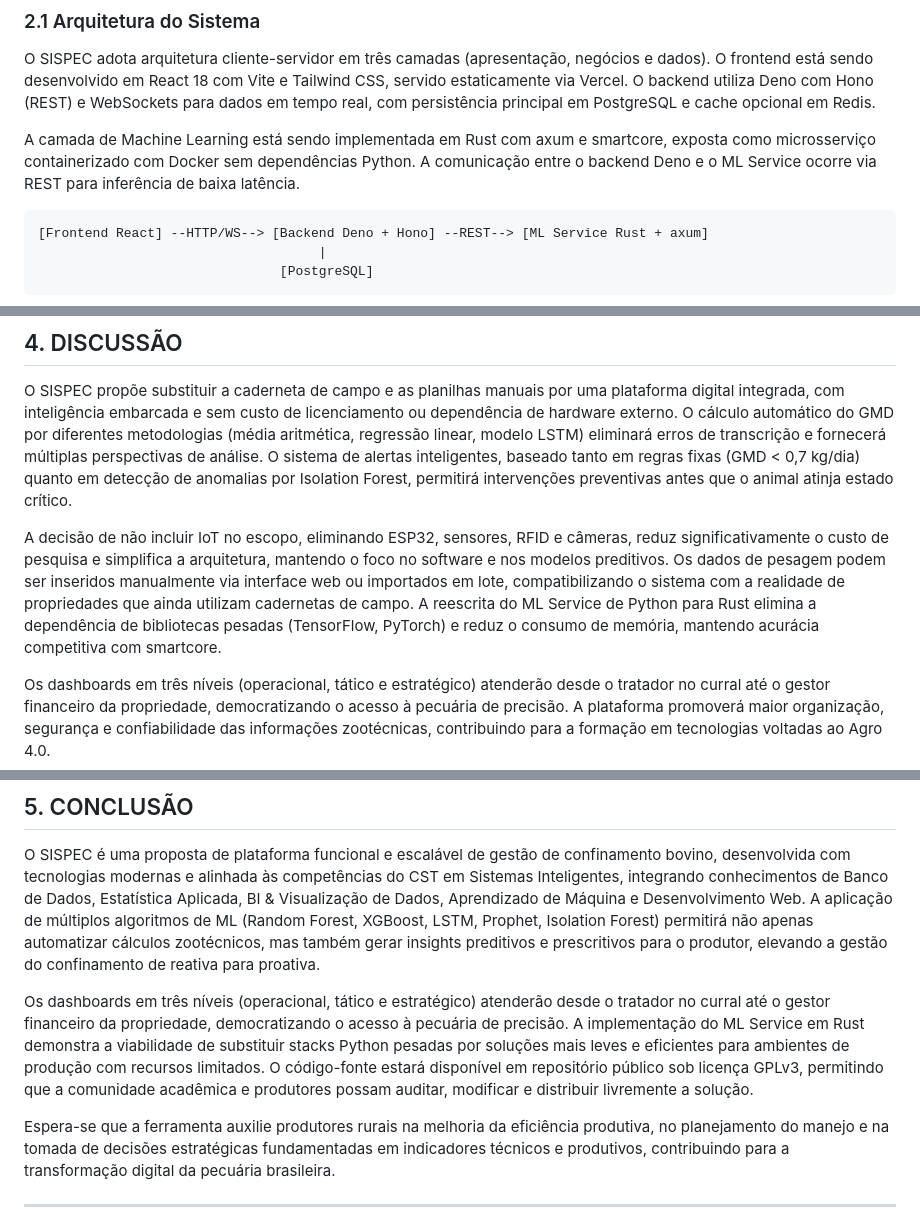
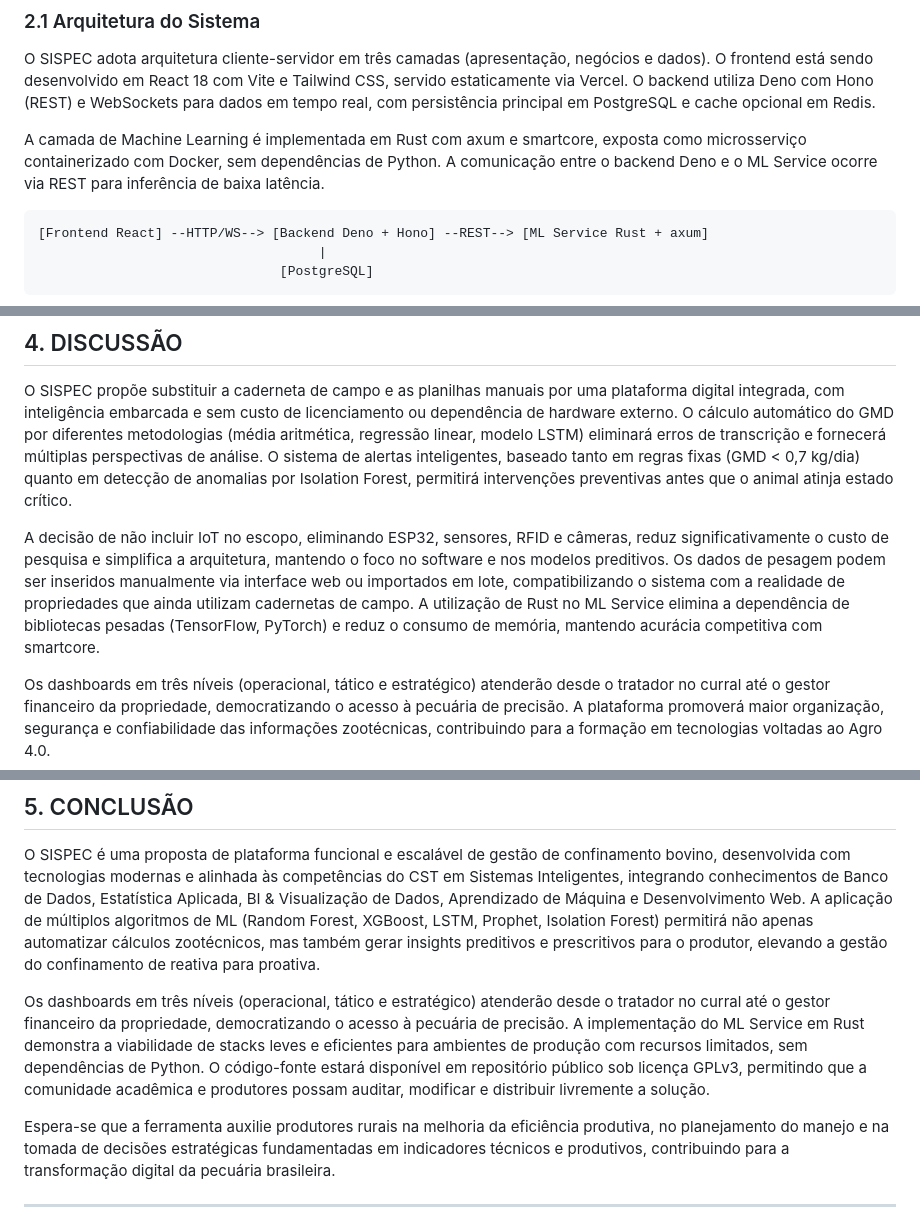
Before and after one commit to levementesalgado/SISPEC, a Markdown page: ARTIGO_PIBIT.md, 3 parts joined by grey strips. Drawn GitHub-style.

````diff
--- a/ARTIGO_PIBIT.md
+++ b/ARTIGO_PIBIT.md
@@ -36,7 +36,7 @@ O SISPEC surge como alternativa a sistemas comerciais fechados e de alto custo,
 
 O SISPEC adota arquitetura cliente-servidor em três camadas (apresentação, negócios e dados). O frontend está sendo desenvolvido em React 18 com Vite e Tailwind CSS, servido estaticamente via Vercel. O backend utiliza Deno com Hono (REST) e WebSockets para dados em tempo real, com persistência principal em PostgreSQL e cache opcional em Redis.
 
-A camada de Machine Learning está sendo implementada em Rust com axum e smartcore, exposta como microsserviço containerizado com Docker sem dependências Python. A comunicação entre o backend Deno e o ML Service ocorre via REST para inferência de baixa latência.
+A camada de Machine Learning é implementada em Rust com axum e smartcore, exposta como microsserviço containerizado com Docker, sem dependências de Python. A comunicação entre o backend Deno e o ML Service ocorre via REST para inferência de baixa latência.
 
 ```
 [Frontend React] --HTTP/WS--> [Backend Deno + Hono] --REST--> [ML Service Rust + axum]
@@ -162,7 +162,7 @@ O projeto está sendo desenvolvido por um estudante ao longo de quatro meses, se
 
 O SISPEC propõe substituir a caderneta de campo e as planilhas manuais por uma plataforma digital integrada, com inteligência embarcada e sem custo de licenciamento ou dependência de hardware externo. O cálculo automático do GMD por diferentes metodologias (média aritmética, regressão linear, modelo LSTM) eliminará erros de transcrição e fornecerá múltiplas perspectivas de análise. O sistema de alertas inteligentes, baseado tanto em regras fixas (GMD < 0,7 kg/dia) quanto em detecção de anomalias por Isolation Forest, permitirá intervenções preventivas antes que o animal atinja estado crítico.
 
-A decisão de não incluir IoT no escopo, eliminando ESP32, sensores, RFID e câmeras, reduz significativamente o custo de pesquisa e simplifica a arquitetura, mantendo o foco no software e nos modelos preditivos. Os dados de pesagem podem ser inseridos manualmente via interface web ou importados em lote, compatibilizando o sistema com a realidade de propriedades que ainda utilizam cadernetas de campo. A reescrita do ML Service de Python para Rust elimina a dependência de bibliotecas pesadas (TensorFlow, PyTorch) e reduz o consumo de memória, mantendo acurácia competitiva com smartcore.
+A decisão de não incluir IoT no escopo, eliminando ESP32, sensores, RFID e câmeras, reduz significativamente o custo de pesquisa e simplifica a arquitetura, mantendo o foco no software e nos modelos preditivos. Os dados de pesagem podem ser inseridos manualmente via interface web ou importados em lote, compatibilizando o sistema com a realidade de propriedades que ainda utilizam cadernetas de campo. A utilização de Rust no ML Service elimina a dependência de bibliotecas pesadas (TensorFlow, PyTorch) e reduz o consumo de memória, mantendo acurácia competitiva com smartcore.
 
 Os dashboards em três níveis (operacional, tático e estratégico) atenderão desde o tratador no curral até o gestor financeiro da propriedade, democratizando o acesso à pecuária de precisão. A plataforma promoverá maior organização, segurança e confiabilidade das informações zootécnicas, contribuindo para a formação em tecnologias voltadas ao Agro 4.0.
 
@@ -178,7 +178,7 @@ Os dashboards em três níveis (operacional, tático e estratégico) atenderão
 
 O SISPEC é uma proposta de plataforma funcional e escalável de gestão de confinamento bovino, desenvolvida com tecnologias modernas e alinhada às competências do CST em Sistemas Inteligentes, integrando conhecimentos de Banco de Dados, Estatística Aplicada, BI & Visualização de Dados, Aprendizado de Máquina e Desenvolvimento Web. A aplicação de múltiplos algoritmos de ML (Random Forest, XGBoost, LSTM, Prophet, Isolation Forest) permitirá não apenas automatizar cálculos zootécnicos, mas também gerar insights preditivos e prescritivos para o produtor, elevando a gestão do confinamento de reativa para proativa.
 
-Os dashboards em três níveis (operacional, tático e estratégico) atenderão desde o tratador no curral até o gestor financeiro da propriedade, democratizando o acesso à pecuária de precisão. A implementação do ML Service em Rust demonstra a viabilidade de substituir stacks Python pesadas por soluções mais leves e eficientes para ambientes de produção com recursos limitados. O código-fonte estará disponível em repositório público sob licença GPLv3, permitindo que a comunidade acadêmica e produtores possam auditar, modificar e distribuir livremente a solução.
+Os dashboards em três níveis (operacional, tático e estratégico) atenderão desde o tratador no curral até o gestor financeiro da propriedade, democratizando o acesso à pecuária de precisão. A implementação do ML Service em Rust demonstra a viabilidade de stacks leves e eficientes para ambientes de produção com recursos limitados, sem dependências de Python. O código-fonte estará disponível em repositório público sob licença GPLv3, permitindo que a comunidade acadêmica e produtores possam auditar, modificar e distribuir livremente a solução.
 
 Espera-se que a ferramenta auxilie produtores rurais na melhoria da eficiência produtiva, no planejamento do manejo e na tomada de decisões estratégicas fundamentadas em indicadores técnicos e produtivos, contribuindo para a transformação digital da pecuária brasileira.
 
````
Also changed, not shown: TODO.md (+4 -2 lines).
